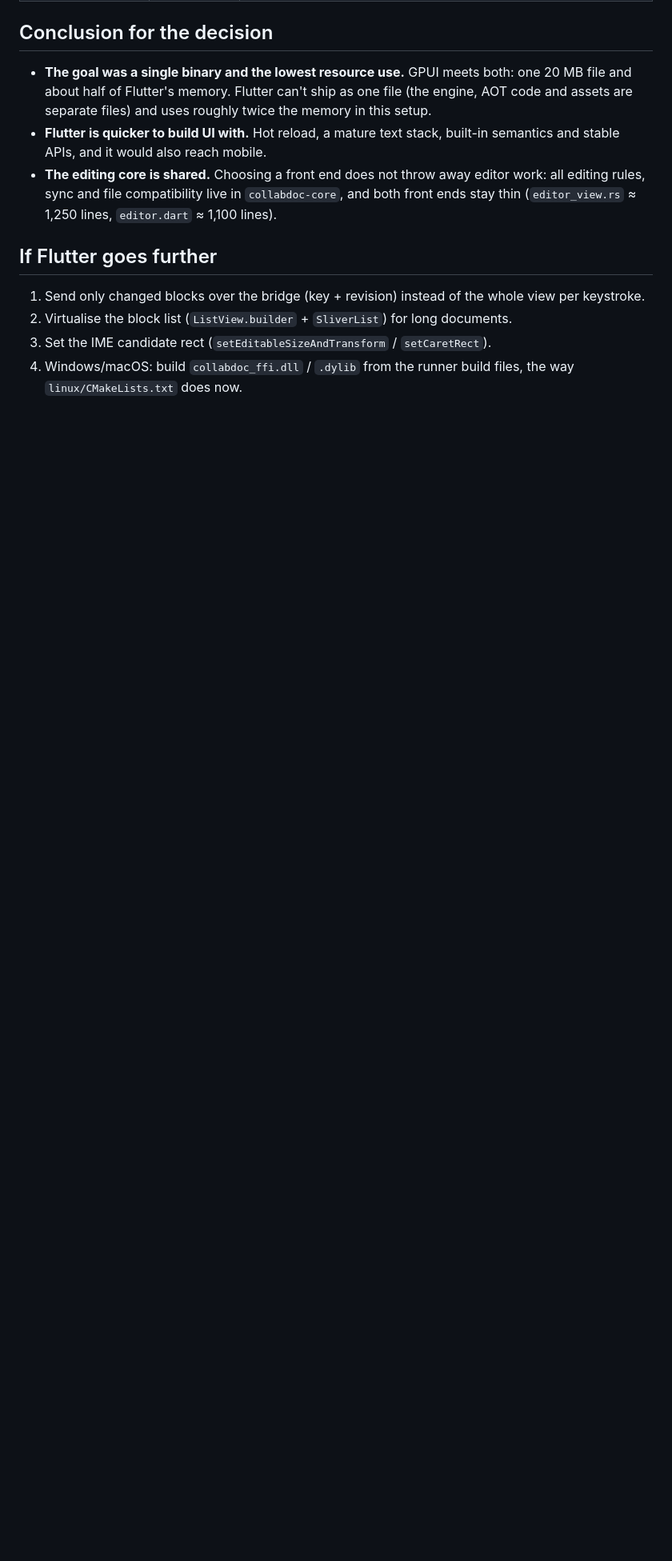
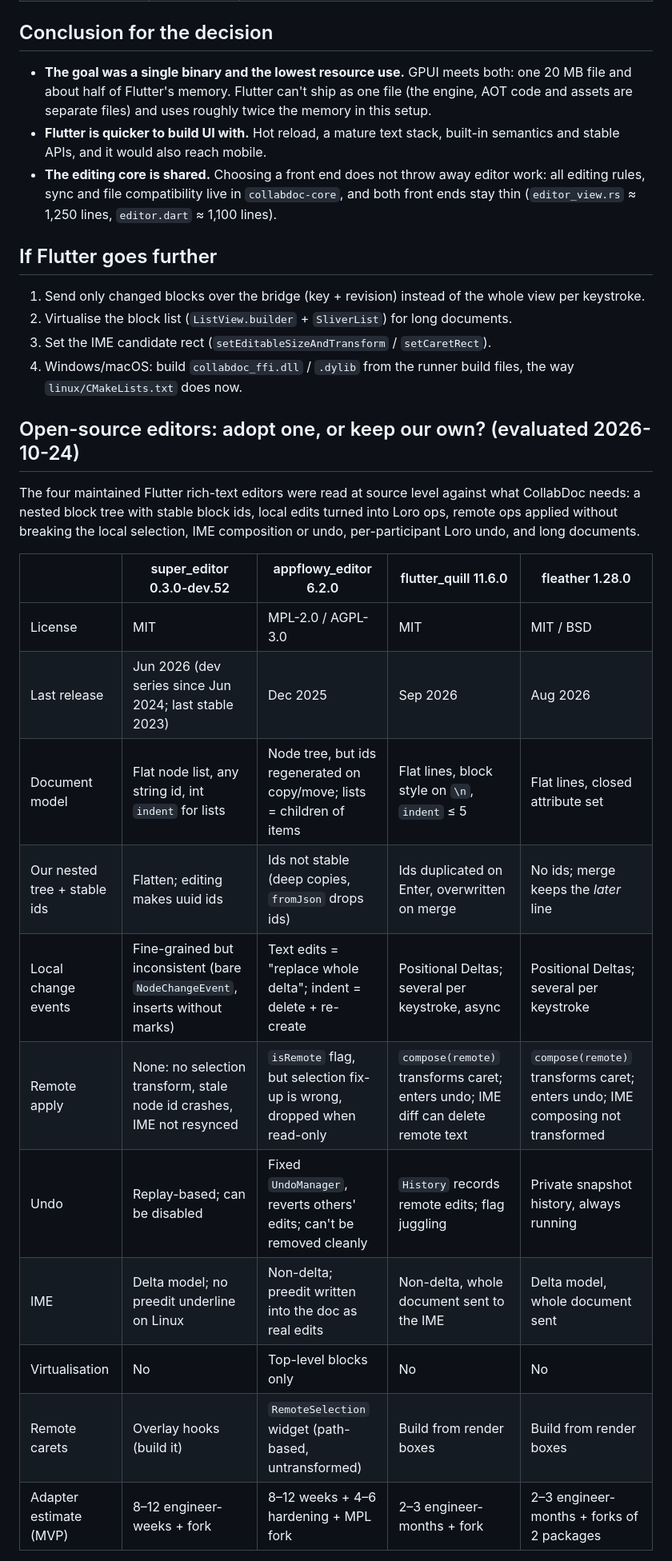
Before and after one commit to eduardpaul/collabdoc, a Markdown page: specs/24-flutter-ui-experiment.md, the part around one of its changes. Shown at 80% size. Drawn GitHub-style; blank space fills up the shorter version.

```diff
--- a/specs/24-flutter-ui-experiment.md
+++ b/specs/24-flutter-ui-experiment.md
@@ -71,3 +71,22 @@ Same machine, release builds, Linux x86-64 without a GPU (Mesa software renderin
 2. Virtualise the block list (`ListView.builder` + `SliverList`) for long documents.
 3. Set the IME candidate rect (`setEditableSizeAndTransform` / `setCaretRect`).
 4. Windows/macOS: build `collabdoc_ffi.dll` / `.dylib` from the runner build files, the way `linux/CMakeLists.txt` does now.
+
+## Open-source editors: adopt one, or keep our own? (evaluated 2026-10-24)
+
+The four maintained Flutter rich-text editors were read at source level against what CollabDoc needs: a nested block tree with stable block ids, local edits turned into Loro ops, remote ops applied without breaking the local selection, IME composition or undo, per-participant Loro undo, and long documents.
+
+| | super_editor 0.3.0-dev.52 | appflowy_editor 6.2.0 | flutter_quill 11.6.0 | fleather 1.28.0 |
+| --- | --- | --- | --- | --- |
+| License | MIT | MPL-2.0 / AGPL-3.0 | MIT | MIT / BSD |
+| Last release | Jun 2026 (dev series since Jun 2024; last stable 2023) | Dec 2025 | Sep 2026 | Aug 2026 |
+| Document model | Flat node list, any string id, int `indent` for lists | Node tree, but ids regenerated on copy/move; lists = children of items | Flat lines, block style on `\n`, `indent` ≤ 5 | Flat lines, closed attribute set |
+| Our nested tree + stable ids | Flatten; editing makes uuid ids | Ids not stable (deep copies, `fromJson` drops ids) | Ids duplicated on Enter, overwritten on merge | No ids; merge keeps the *later* line |
+| Local change events | Fine-grained but inconsistent (bare `NodeChangeEvent`, inserts without marks) | Text edits = "replace whole delta"; indent = delete + re-create | Positional Deltas; several per keystroke, async | Positional Deltas; several per keystroke |
+| Remote apply | None: no selection transform, stale node id crashes, IME not resynced | `isRemote` flag, but selection fix-up is wrong, dropped when read-only | `compose(remote)` transforms caret; enters undo; IME diff can delete remote text | `compose(remote)` transforms caret; enters undo; IME composing not transformed |
+| Undo | Replay-based; can be disabled | Fixed `UndoManager`, reverts others' edits; can't be removed cleanly | `History` records remote edits; flag juggling | Private snapshot history, always running |
+| IME | Delta model; no preedit underline on Linux | Non-delta; preedit written into the doc as real edits | Non-delta, whole document sent to the IME | Delta model, whole document sent |
+| Virtualisation | No | Top-level blocks only | No | No |
+| Remote carets | Overlay hooks (build it) | `RemoteSelection` widget (path-based, untransformed) | Build from render boxes | Build from render boxes |
+| Adapter estimate (MVP) | 8–12 engineer-weeks + fork | 8–12 weeks + 4–6 hardening + MPL fork | 2–3 engineer-months + fork | 2–3 engineer-months + forks of 2 packages |
+
```
Also changed, not shown: other parts of specs/24-flutter-ui-experiment.md (+16 -0 lines).
